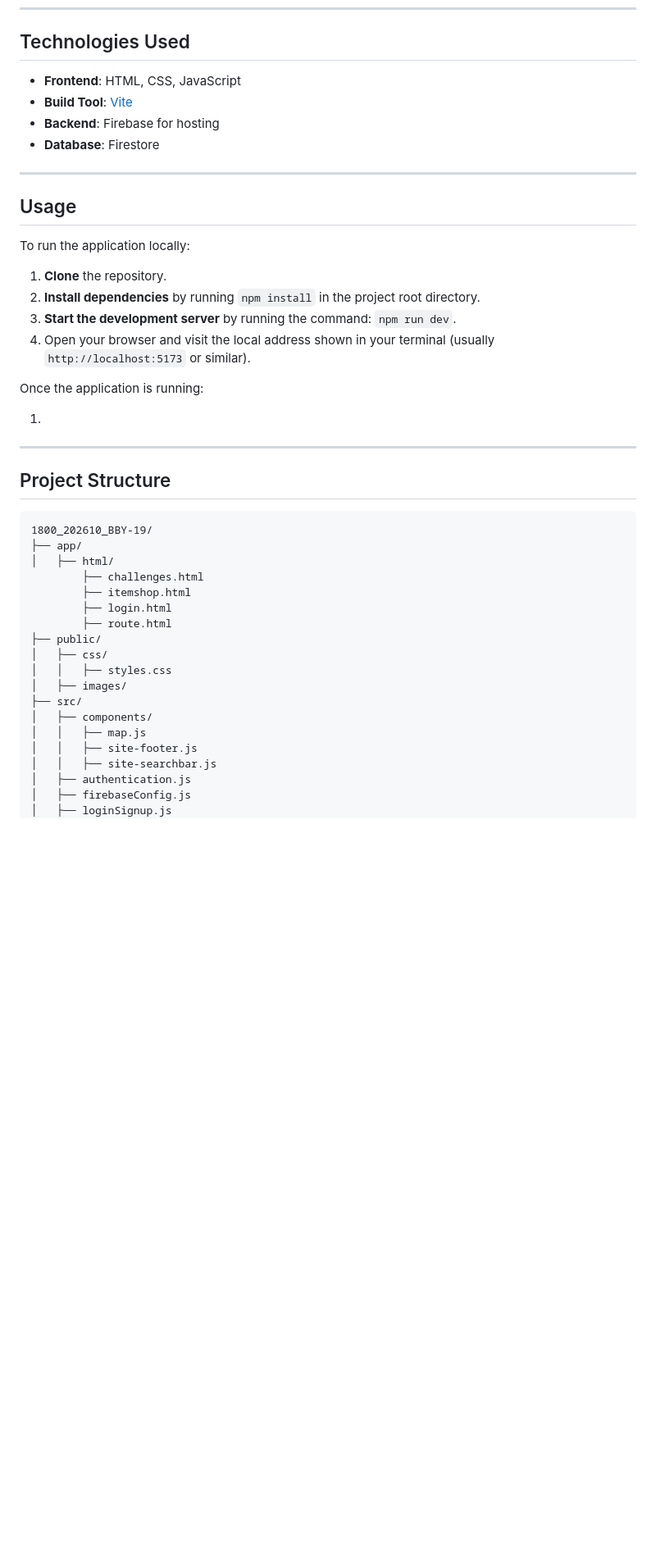
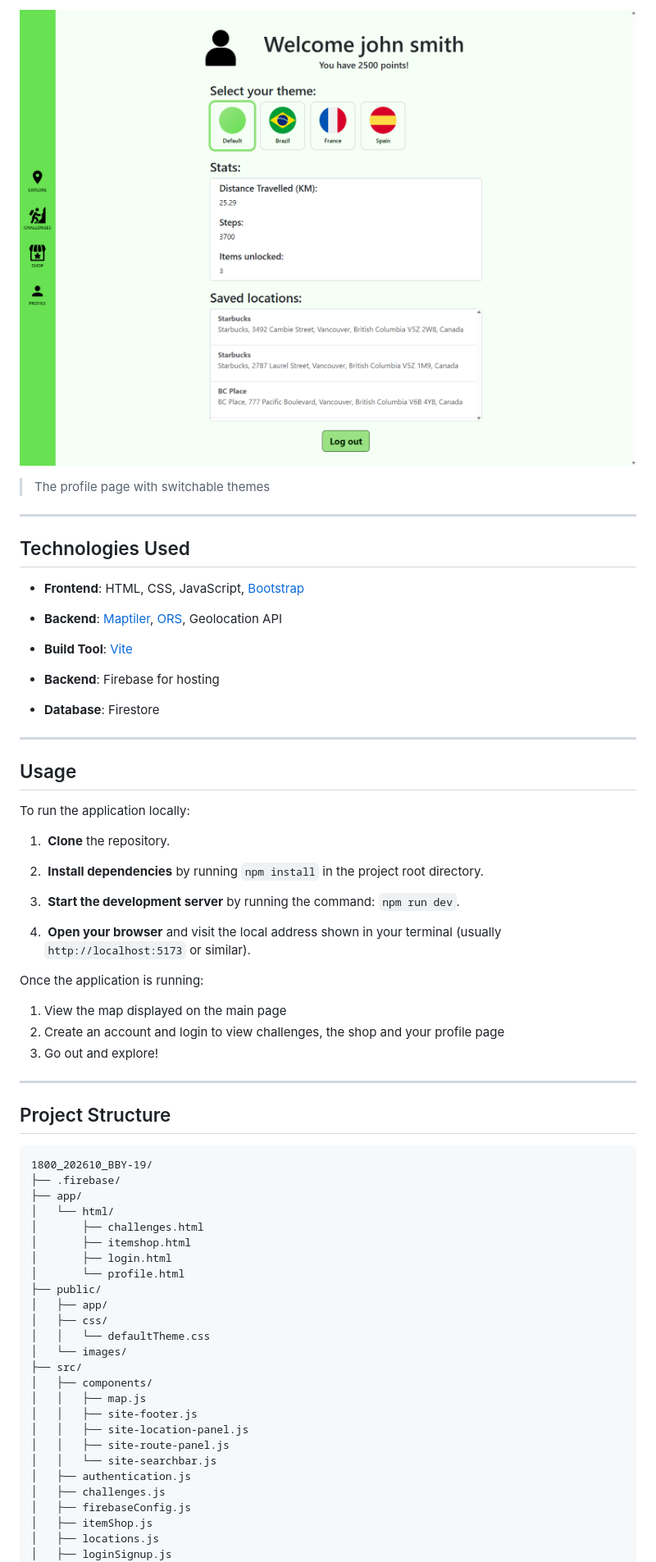
Before and after one commit to pingpongdoctor/1800_202610_BBY-19, a Markdown page: README.md, the part around the change printed below. Shown: that part at 82% size. Drawn GitHub-style; pictures changed too: public/images/profile-page-example.png (added); blank space fills up the shorter version.

````diff
--- a/README.md
+++ b/README.md
@@ -18,50 +37,67 @@ Developed for the COMP 1800 course, this project applies User-Centred Design pra
 
+![Profile example](./public/images/profile-page-example.png)
+> The profile page with switchable themes
+
+---
 ## Technologies Used
 
-- **Frontend**: HTML, CSS, JavaScript
+- **Frontend**: HTML, CSS, JavaScript, [Bootstrap](https://getbootstrap.com/)
+
+- **Backend**: [Maptiler](https://www.maptiler.com/), [ORS](https://openrouteservice.org/), Geolocation API
+
 - **Build Tool**: [Vite](https://vitejs.dev/)
+
 - **Backend**: Firebase for hosting
+
 - **Database**: Firestore
 
 ---
-
-
 ## Usage
 
 To run the application locally:
 
-1.  **Clone** the repository.
-2.  **Install dependencies** by running `npm install` in the project root directory.
-3.  **Start the development server** by running the command: `npm run dev`.
-4.  Open your browser and visit the local address shown in your terminal (usually `http://localhost:5173` or similar).
+1.  **Clone** the repository.
+
+2.  **Install dependencies** by running `npm install` in the project root directory.
+
+3.  **Start the development server** by running the command: `npm run dev`.
+
+4.  **Open your browser** and visit the local address shown in your terminal (usually `http://localhost:5173` or similar).
 
 Once the application is running:
 
-1.
+1. View the map displayed on the main page
+2. Create an account and login to view challenges, the shop and your profile page
+3. Go out and explore!
 
 ---
-
-
 ## Project Structure
 
-```
+```text
 1800_202610_BBY-19/
+├── .firebase/
 ├── app/
-│   ├── html/
-        ├── challenges.html
-        ├── itemshop.html
-        ├── login.html
-        ├── route.html
+│   └── html/
+│       ├── challenges.html
+│       ├── itemshop.html
+│       ├── login.html
+│       └── profile.html
 ├── public/
+│   ├── app/
 │   ├── css/
-│   │   ├── styles.css
-│   ├── images/
+│   │   └── defaultTheme.css
+│   └── images/
 ├── src/
 │   ├── components/
 │   │   ├── map.js
 │   │   ├── site-footer.js
-│   │   ├── site-searchbar.js
+│   │   ├── site-location-panel.js
+│   │   ├── site-route-panel.js
+│   │   └── site-searchbar.js
 │   ├── authentication.js
+│   ├── challenges.js
 │   ├── firebaseConfig.js
+│   ├── itemShop.js
+│   ├── locations.js
 │   ├── loginSignup.js
 │   ├── main.js
````
Also changed, not shown: other parts of README.md (+55 -22 lines), 2 other files.
